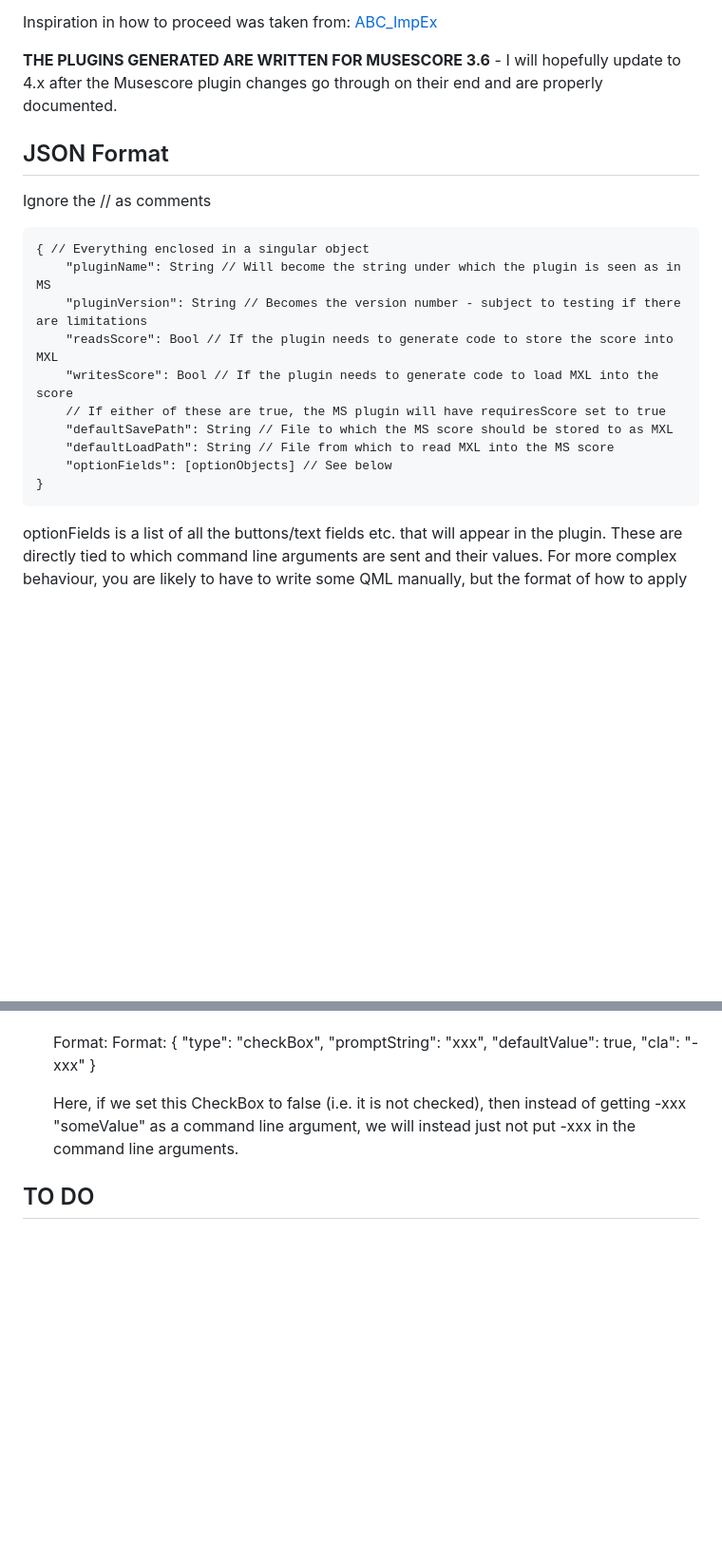
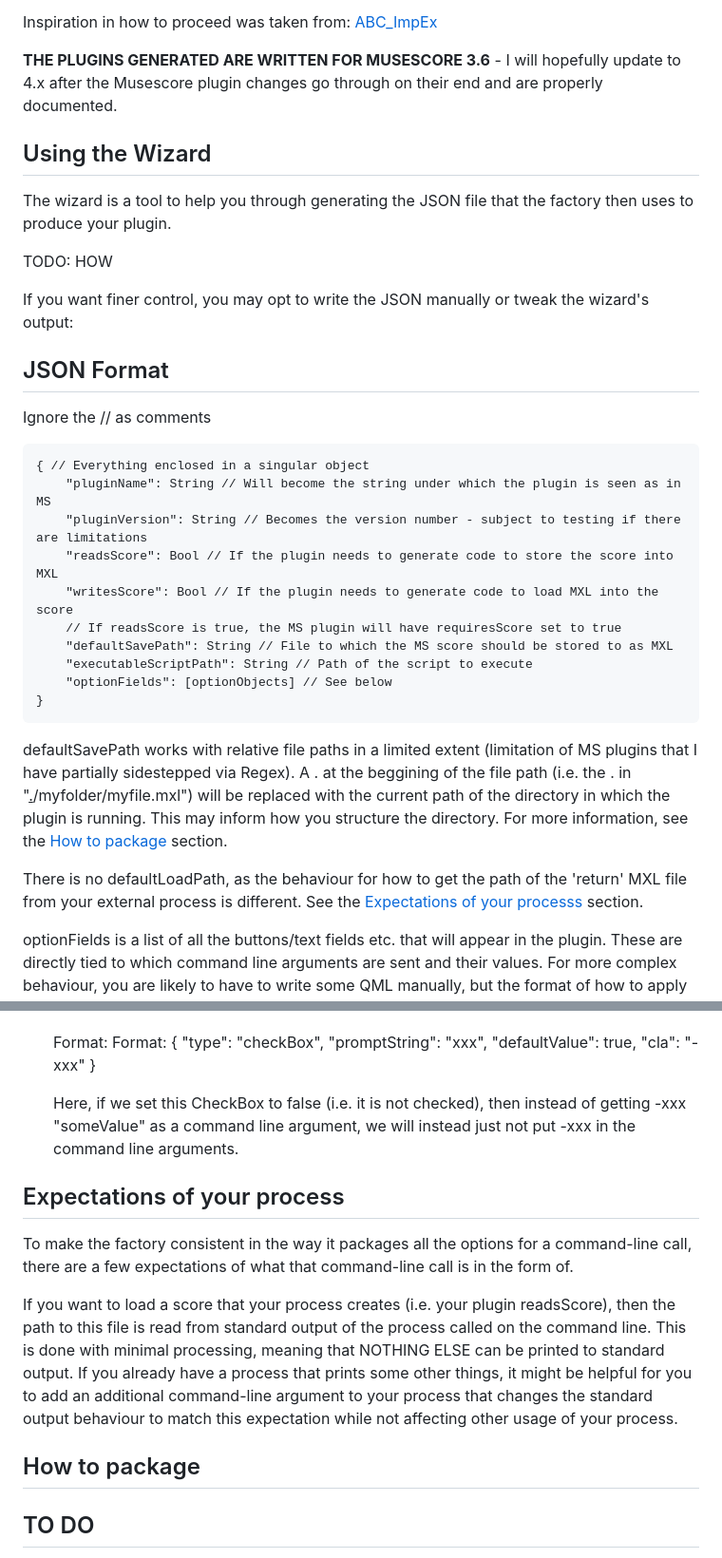
Before and after one commit to Vobludalib/MusescoreIntegration, a Markdown page: README.md, 2 parts joined by grey strips. Shown at 95% size. Rendered like a GitHub page; blank space fills up the shorter version.

Commit message:
Updating documentation

````diff
--- a/README.md
+++ b/README.md
@@ -12,6 +14,13 @@ The QML code this script produces has no guarantees as to code quality or extend
 Inspiration in how to proceed was taken from: [ABC_ImpEx](https://github.com/mist13/ABC_ImpEx)
 
 **THE PLUGINS GENERATED ARE WRITTEN FOR MUSESCORE 3.6** - I will hopefully update to 4.x after the Musescore plugin changes go through on their end and are properly documented.
+
+## Using the Wizard
+The wizard is a tool to help you through generating the JSON file that the factory then uses to produce your plugin.
+
+TODO: HOW
+
+If you want finer control, you may opt to write the JSON manually or tweak the wizard's output:
 
 ## JSON Format
 Ignore the // as comments
@@ -21,12 +30,16 @@ Ignore the // as comments
     "pluginVersion": String // Becomes the version number - subject to testing if there are limitations
     "readsScore": Bool // If the plugin needs to generate code to store the score into MXL
     "writesScore": Bool // If the plugin needs to generate code to load MXL into the score
-    // If either of these are true, the MS plugin will have requiresScore set to true
+    // If readsScore is true, the MS plugin will have requiresScore set to true
     "defaultSavePath": String // File to which the MS score should be stored to as MXL
-    "defaultLoadPath": String // File from which to read MXL into the MS score
+    "executableScriptPath": String // Path of the script to execute
     "optionFields": [optionObjects] // See below
 }
 ```
+
+defaultSavePath works with relative file paths in a limited extent (limitation of MS plugins that I have partially sidestepped via Regex). A . at the beggining of the file path (i.e. the . in "<u>.</u>/myfolder/myfile.mxl") will be replaced with the current path of the directory in which the plugin is running. This may inform how you structure the directory. For more information, see the [How to package](#how-to-package) section.
+
+There is no defaultLoadPath, as the behaviour for how to get the path of the 'return' MXL file from your external process is different. See the [Expectations of your processs](#expectations-of-your-process) section.
 
 optionFields is a list of all the buttons/text fields etc. that will appear in the plugin. These are directly tied to which command line arguments are sent and their values. For more complex behaviour, you are likely to have to write some QML manually, but the format of how to apply your own changes to the framework of compiling command line arguments should be able to be gleaned from the code.
 
@@ -52,6 +65,13 @@ Currently supported:
 
     Here, if we set this CheckBox to false (i.e. it is not checked), then instead of getting -xxx "someValue" as a command line argument, we will instead just not put -xxx in the command line arguments.
 
+## Expectations of your process
+To make the factory consistent in the way it packages all the options for a command-line call, there are a few expectations of what that command-line call is in the form of.
+
+If you want to load a score that your process creates (i.e. your plugin readsScore), then the path to this file is read from standard output of the process called on the command line. This is done with minimal processing, meaning that NOTHING ELSE can be printed to standard output. If you already have a process that prints some other things, it might be helpful for you to add an additional command-line argument to your process that changes the standard output behaviour to match this expectation while not affecting other usage of your process.
+
+## How to package
+
 ## TO DO
 
 - [ ] Document how to make custom implementations work with compiling CLargs
````
Also changed, not shown: other parts of README.md (+3 -1 lines).
